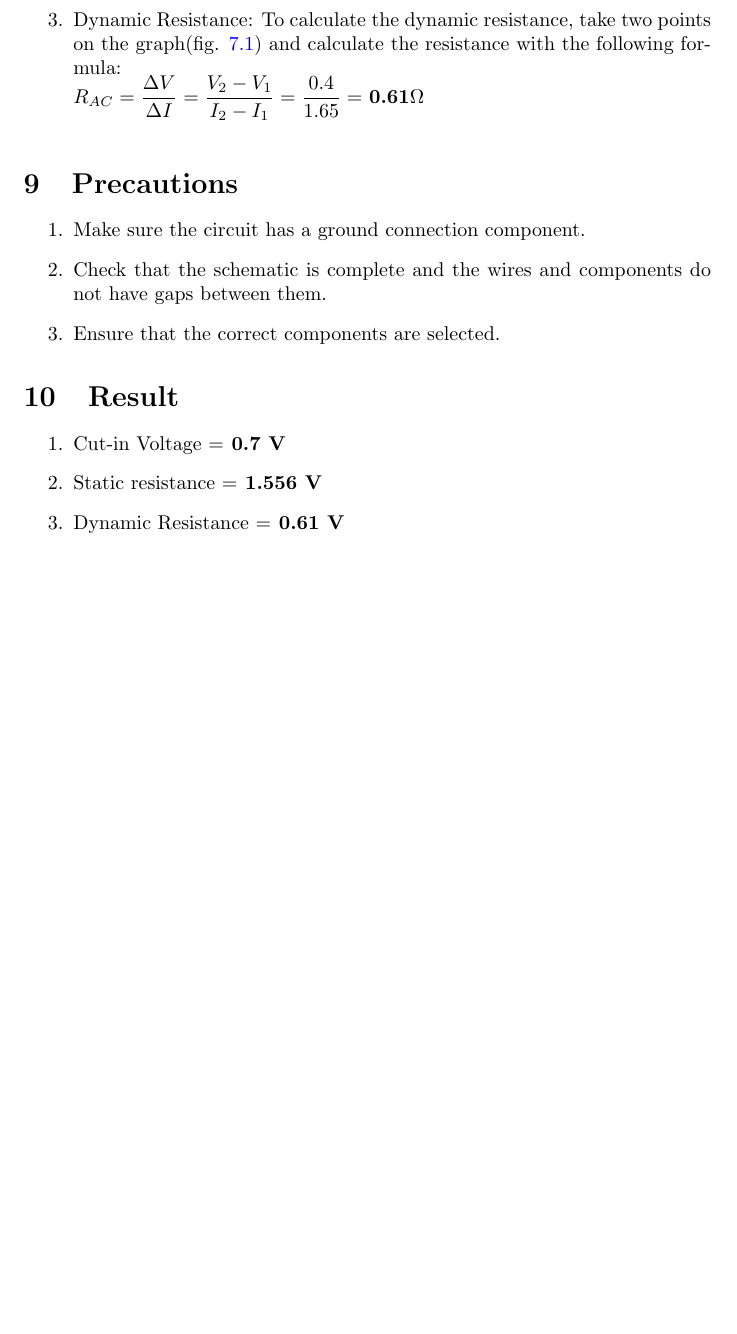
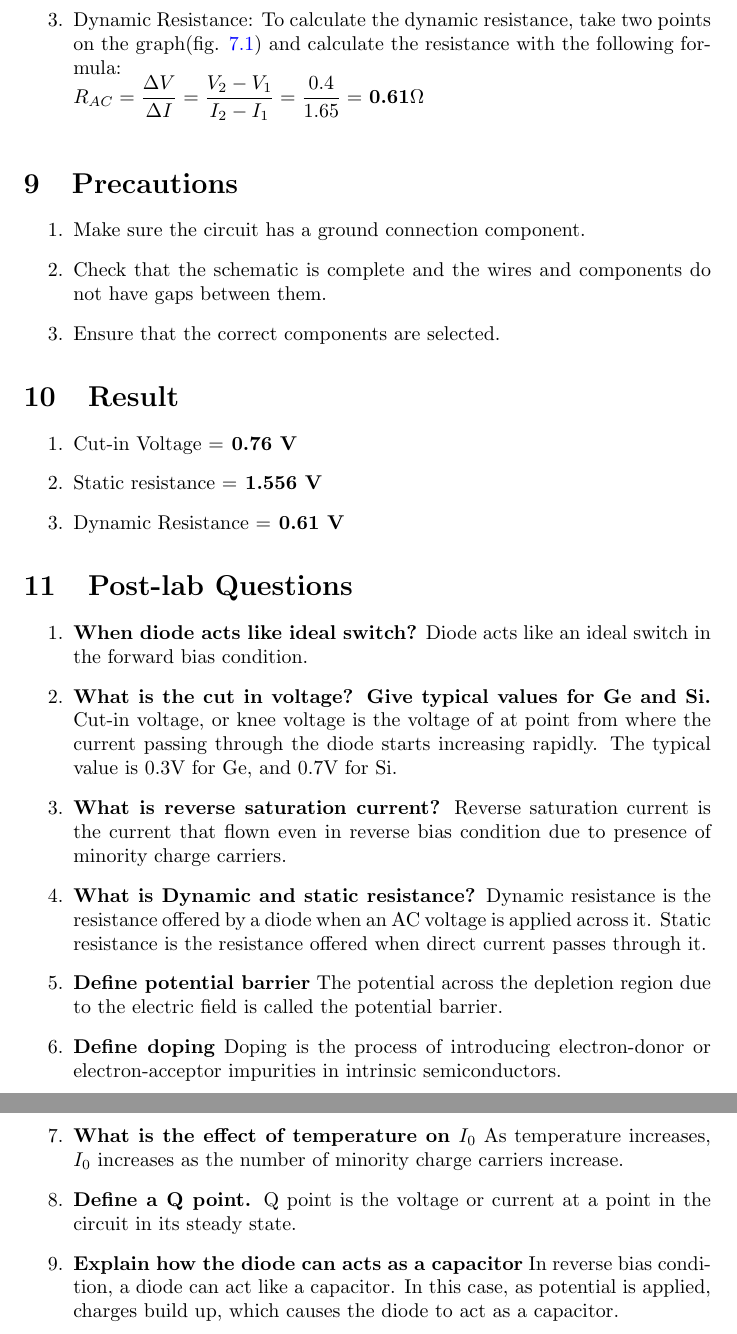
Before and after one commit to pranavgade20/notes, a LaTeX document (Labs/sem1_electronics-lab3.tex): part of page 6 of 6 before the commit and two parts of pages 6 and 7 of 7 after it, the two joined at a grey line, cut so that both start at the same text, the shorter picture padded with empty space. Compiled offline with pdfLaTeX.

Commit message:
upd8 lab3

```diff
--- a/Labs/sem1_electronics-lab3.tex
+++ b/Labs/sem1_electronics-lab3.tex
@@ -207,8 +207,21 @@
 
 	\section{Result}
 	\begin{enumerate}
-		\item Cut-in Voltage =\textbf{ 0.7 V}
+		\item Cut-in Voltage =\textbf{ 0.76 V}
 		\item Static resistance =\textbf{ 1.556 V}
 		\item Dynamic Resistance =\textbf{ 0.61 V}
 	\end{enumerate}
+
+	\section{Post-lab Questions}
+	\begin{enumerate}
+		\item \textbf{When diode acts like ideal switch?} Diode acts like an ideal switch in the forward bias condition.
+		\item \textbf{What is the cut in voltage? Give typical values for Ge and Si.} Cut-in voltage, or knee voltage is the voltage of at point from where the current passing through the diode starts increasing rapidly. The typical value is 0.3V for Ge, and 0.7V for Si.
+		\item \textbf{What is reverse saturation current?} Reverse saturation current is the current that flown even in reverse bias condition due to presence of minority charge carriers.
+		\item \textbf{What is Dynamic and static resistance?} Dynamic resistance is the resistance offered by a diode when an AC voltage is applied across it. Static resistance is the resistance offered when direct current passes through it.
+		\item \textbf{Define potential barrier} The potential across the depletion region due to the electric field is called the potential barrier.
+		\item \textbf{Define doping} Doping is the process of introducing electron-donor or electron-acceptor impurities in intrinsic semiconductors.
+		\item \textbf{What is the effect of temperature on $ I_0 $} As temperature increases, $ I_0 $ increases as the number of minority charge carriers increase.
+		\item \textbf{Define a Q point.} Q point is the voltage or current at a point in the circuit in its steady state.
+		\item \textbf{Explain how the diode can acts as a capacitor} In reverse bias condition, a diode can act like a capacitor. In this case, as potential is applied, charges build up, which causes the diode to act as a capacitor.
+	\end{enumerate}
 \end{document}
```
Also changed, not shown: fundamentals-of-electronics-engineering-sem1.tex (+0 -1 lines), Labs/sem1_electronics-lab3.tex (2 more changed lines).
